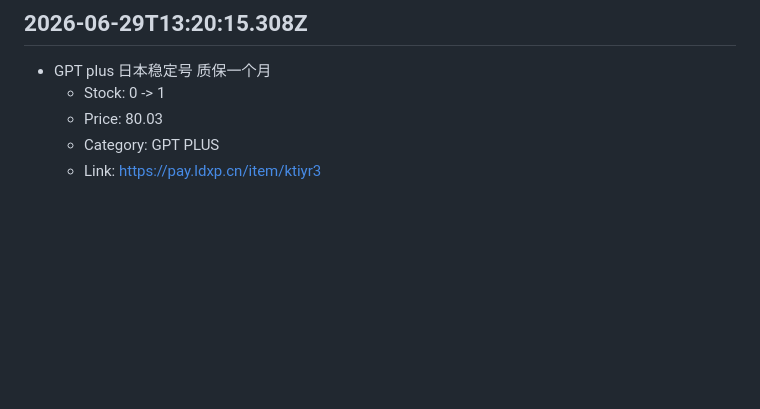
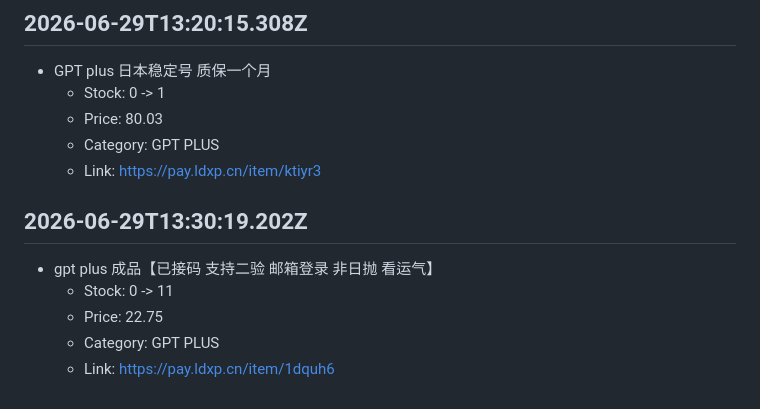
Before and after one commit to asd45545/buhuo, a Markdown page: data/ldxp-stock-alerts.md, the part around the change. Drawn GitHub-style; blank space fills up the shorter version.

Commit message:
chore: append ldxp restock alerts 2026-06-29T13:30:19.202Z [skip ci]

```diff
--- a/data/ldxp-stock-alerts.md
+++ b/data/ldxp-stock-alerts.md
@@ -3172,3 +3172,10 @@
   - Price: 80.03
   - Category: GPT PLUS
   - Link: https://pay.ldxp.cn/item/ktiyr3
+
+## 2026-06-29T13:30:19.202Z
+- gpt plus 成品【已接码 支持二验 邮箱登录 非日抛 看运气】
+  - Stock: 0 -> 11
+  - Price: 22.75
+  - Category: GPT PLUS
+  - Link: https://pay.ldxp.cn/item/1dquh6
```
